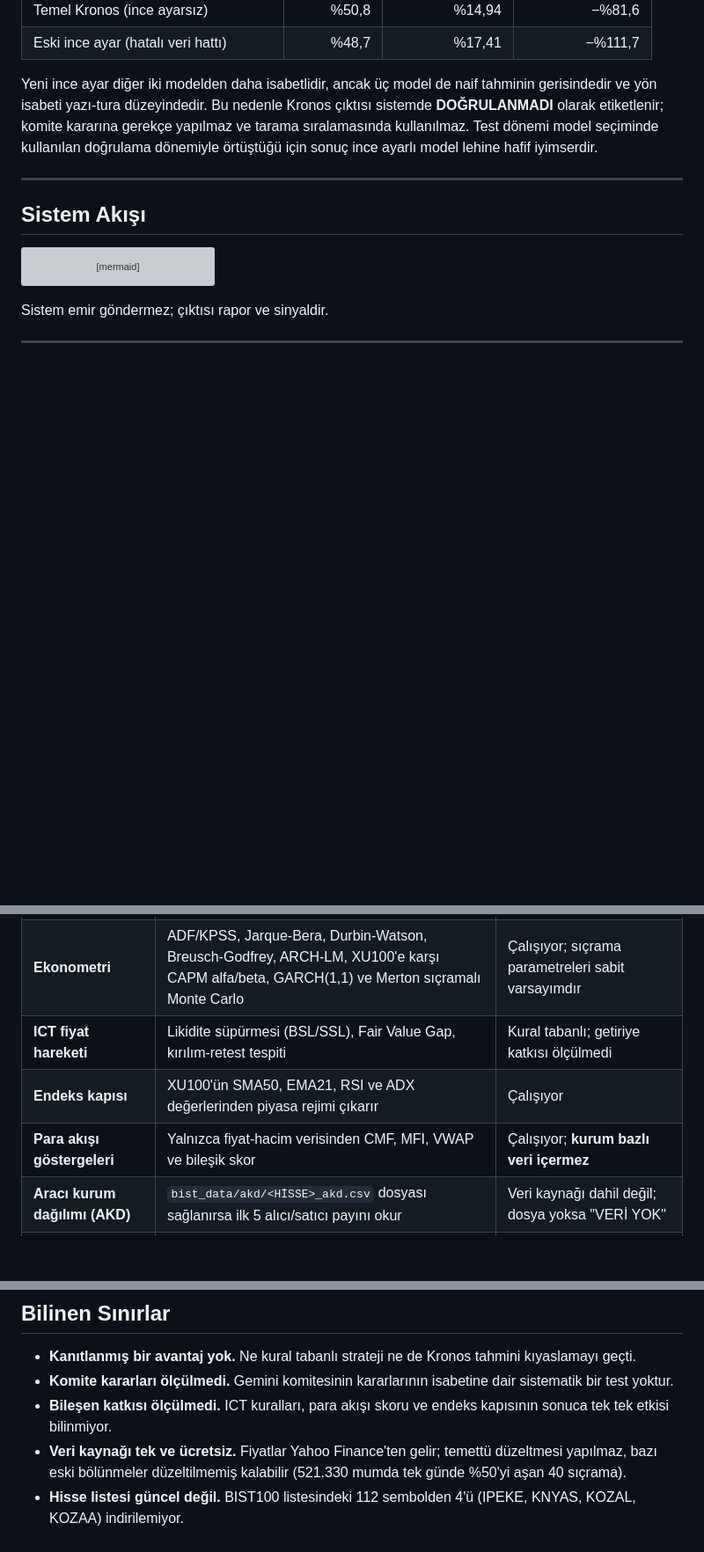
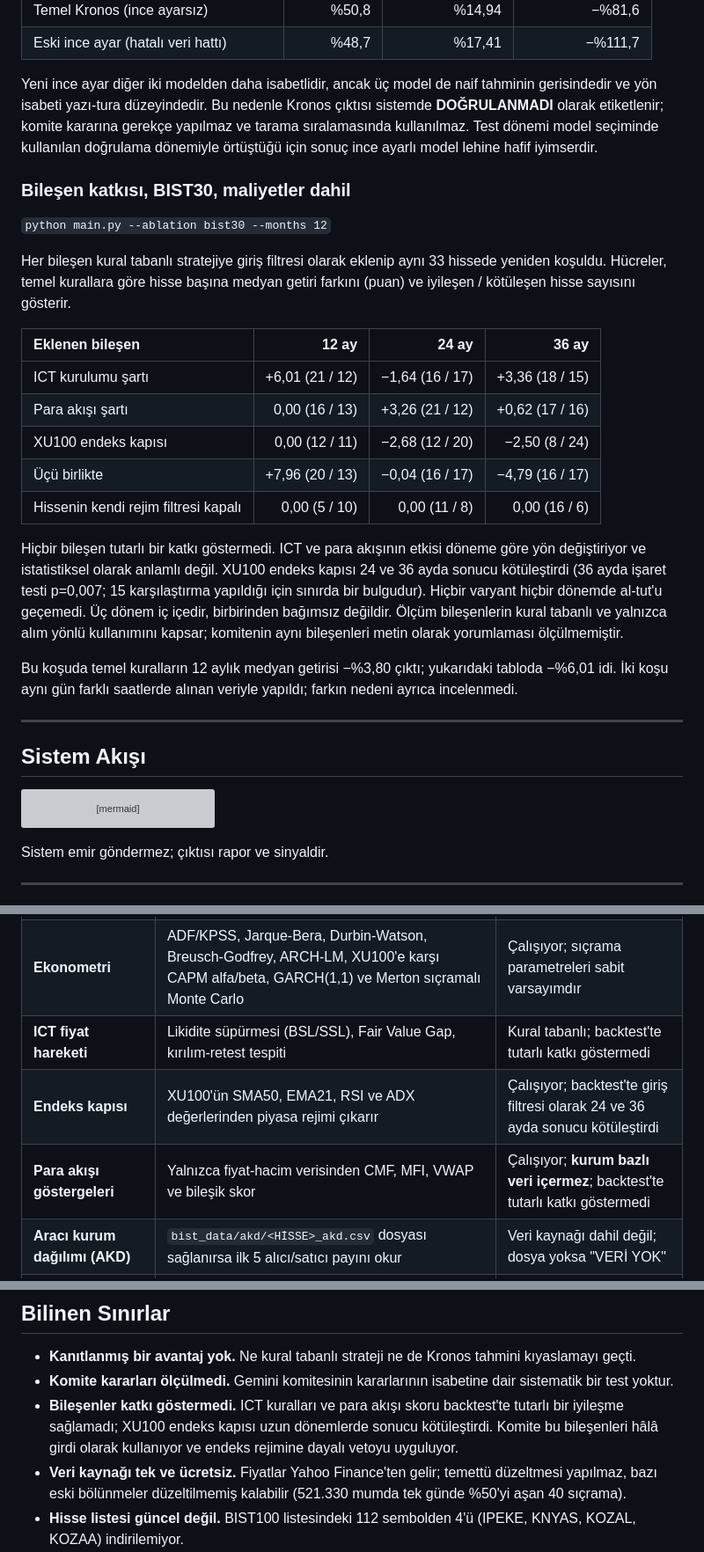
Before and after one commit to ferall57/BIST100-Hybrid-AI-Quant, a Markdown page: README.md, 3 parts joined by grey strips. Shown at 88% size. Drawn GitHub-style; blank space fills up the shorter version; grey boxes are pictures that could not be loaded.

Commit message:
docs: add component ablation results to README
- report the per-component contribution table for 12 / 24 / 36 months and
  what it does and does not cover
- update component statuses and the known-limits entry that said component
  contribution was unmeasured
- document --ablation, list the new modules, update the test count to 149

```diff
--- a/README.md
+++ b/README.md
@@ -53,6 +53,30 @@ yazı-tura düzeyindedir. Bu nedenle Kronos çıktısı sistemde **DOĞRULANMADI
 gerekçe yapılmaz ve tarama sıralamasında kullanılmaz. Test dönemi model seçiminde kullanılan doğrulama dönemiyle
 örtüştüğü için sonuç ince ayarlı model lehine hafif iyimserdir.
 
+### Bileşen katkısı, BIST30, maliyetler dahil
+
+`python main.py --ablation bist30 --months 12`
+
+Her bileşen kural tabanlı stratejiye giriş filtresi olarak eklenip aynı 33 hissede yeniden koşuldu. Hücreler,
+temel kurallara göre hisse başına medyan getiri farkını (puan) ve iyileşen / kötüleşen hisse sayısını gösterir.
+
+| Eklenen bileşen | 12 ay | 24 ay | 36 ay |
+| :--- | ---: | ---: | ---: |
+| ICT kurulumu şartı | +6,01 (21 / 12) | −1,64 (16 / 17) | +3,36 (18 / 15) |
+| Para akışı şartı | 0,00 (16 / 13) | +3,26 (21 / 12) | +0,62 (17 / 16) |
+| XU100 endeks kapısı | 0,00 (12 / 11) | −2,68 (12 / 20) | −2,50 (8 / 24) |
+| Üçü birlikte | +7,96 (20 / 13) | −0,04 (16 / 17) | −4,79 (16 / 17) |
+| Hissenin kendi rejim filtresi kapalı | 0,00 (5 / 10) | 0,00 (11 / 8) | 0,00 (16 / 6) |
+
+Hiçbir bileşen tutarlı bir katkı göstermedi. ICT ve para akışının etkisi döneme göre yön değiştiriyor ve istatistiksel
+olarak anlamlı değil. XU100 endeks kapısı 24 ve 36 ayda sonucu kötüleştirdi (36 ayda işaret testi p=0,007; 15
+karşılaştırma yapıldığı için sınırda bir bulgudur). Hiçbir varyant hiçbir dönemde al-tut'u geçemedi. Üç dönem iç içedir,
+birbirinden bağımsız değildir. Ölçüm bileşenlerin kural tabanlı ve yalnızca alım yönlü kullanımını kapsar; komitenin
+aynı bileşenleri metin olarak yorumlaması ölçülmemiştir.
+
+Bu koşuda temel kuralların 12 aylık medyan getirisi −%3,80 çıktı; yukarıdaki tabloda −%6,01 idi. İki koşu aynı gün
+farklı saatlerde alınan veriyle yapıldı; farkın nedeni ayrıca incelenmedi.
+
 ---
 
 ## Sistem Akışı
@@ -96,9 +120,9 @@ Sistem emir göndermez; çıktısı rapor ve sinyaldir.
 | :--- | :--- | :--- |
 | **Kronos tahmini** | Kronos-base (102,3M parametre) ile 5 ve 15 günlük mum tahmini; BIST verisiyle ince ayar yapılabilir | Çalışıyor; tahmin isabeti doğrulanmadı (yukarıdaki tablo) |
 | **Ekonometri** | ADF/KPSS, Jarque-Bera, Durbin-Watson, Breusch-Godfrey, ARCH-LM, XU100'e karşı CAPM alfa/beta, GARCH(1,1) ve Merton sıçramalı Monte Carlo | Çalışıyor; sıçrama parametreleri sabit varsayımdır |
-| **ICT fiyat hareketi** | Likidite süpürmesi (BSL/SSL), Fair Value Gap, kırılım-retest tespiti | Kural tabanlı; getiriye katkısı ölçülmedi |
-| **Endeks kapısı** | XU100'ün SMA50, EMA21, RSI ve ADX değerlerinden piyasa rejimi çıkarır | Çalışıyor |
-| **Para akışı göstergeleri** | Yalnızca fiyat-hacim verisinden CMF, MFI, VWAP ve bileşik skor | Çalışıyor; **kurum bazlı veri içermez** |
+| **ICT fiyat hareketi** | Likidite süpürmesi (BSL/SSL), Fair Value Gap, kırılım-retest tespiti | Kural tabanlı; backtest'te tutarlı katkı göstermedi |
+| **Endeks kapısı** | XU100'ün SMA50, EMA21, RSI ve ADX değerlerinden piyasa rejimi çıkarır | Çalışıyor; backtest'te giriş filtresi olarak 24 ve 36 ayda sonucu kötüleştirdi |
+| **Para akışı göstergeleri** | Yalnızca fiyat-hacim verisinden CMF, MFI, VWAP ve bileşik skor | Çalışıyor; **kurum bazlı veri içermez**; backtest'te tutarlı katkı göstermedi |
 | **Aracı kurum dağılımı (AKD)** | `bist_data/akd/<HİSSE>_akd.csv` dosyası sağlanırsa ilk 5 alıcı/satıcı payını okur | Veri kaynağı dahil değil; dosya yoksa "VERİ YOK" |
 | **KAP bildirimleri** | `kap.org.tr` uç noktasını sorgular; duyarlılık motoru Google News RSS'e düşer | KAP uç noktası 7 Ekim 2026 denemesinde yanıt vermedi; bu durumda "VERİ YOK" bildirilir |
 | **Komite** | Temel analist, teknik analist, boğa/ayı (2 tur) ve portföy müdürü promptlarıyla Gemini çağrıları | Çalışıyor; kararların isabeti ölçülmedi |
@@ -213,7 +238,9 @@ python main.py --compare-models bist30
 
 - **Kanıtlanmış bir avantaj yok.** Ne kural tabanlı strateji ne de Kronos tahmini kıyaslamayı geçti.
 - **Komite kararları ölçülmedi.** Gemini komitesinin kararlarının isabetine dair sistematik bir test yoktur.
-- **Bileşen katkısı ölçülmedi.** ICT kuralları, para akışı skoru ve endeks kapısının sonuca tek tek etkisi bilinmiyor.
+- **Bileşenler katkı göstermedi.** ICT kuralları ve para akışı skoru backtest'te tutarlı bir iyileşme sağlamadı;
+  XU100 endeks kapısı uzun dönemlerde sonucu kötüleştirdi. Komite bu bileşenleri hâlâ girdi olarak kullanıyor ve
+  endeks rejimine dayalı vetoyu uyguluyor.
 - **Veri kaynağı tek ve ücretsiz.** Fiyatlar Yahoo Finance'ten gelir; temettü düzeltmesi yapılmaz, bazı eski
   bölünmeler düzeltilmemiş kalabilir (521.330 mumda tek günde %50'yi aşan 40 sıçrama).
 - **Hisse listesi güncel değil.** BIST100 listesindeki 112 sembolden 4'ü (IPEKE, KNYAS, KOZAL, KOZAA) indirilemiyor.
```
Also changed, not shown: other parts of README.md (+5 -2 lines).
